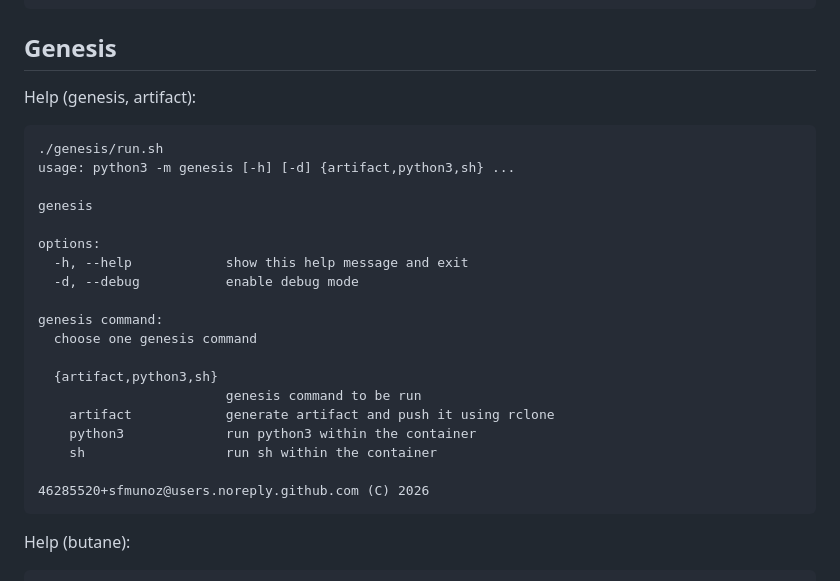
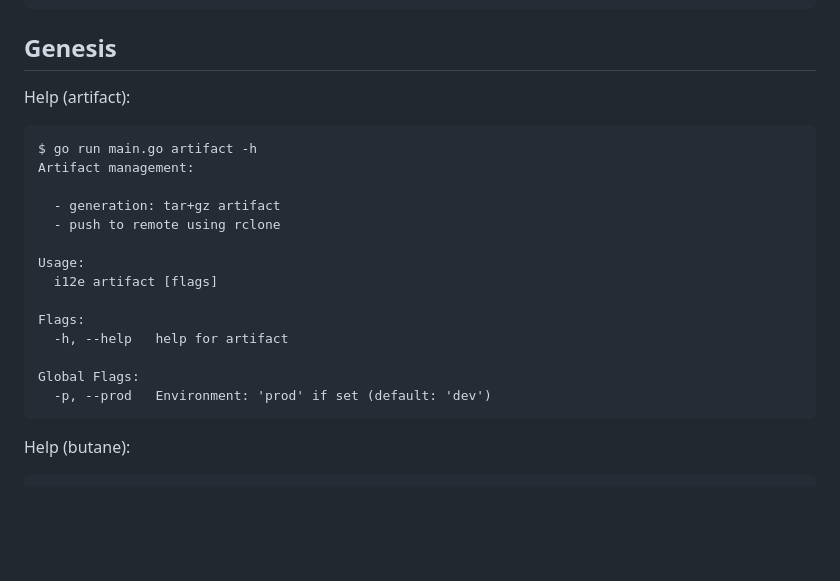
Before and after one commit to sfmunoz/i12e, a Markdown page: README.md, the part around one of its changes. Drawn GitHub-style; blank space fills up the shorter version.

````diff
--- a/README.md
+++ b/README.md
@@ -119,27 +119,22 @@ secrets 4.8.0-dev       getter/v1       legacy          unknown         unknown
 
 ## Genesis
 
-Help (genesis, artifact):
+Help (artifact):
 ```
-./genesis/run.sh
-usage: python3 -m genesis [-h] [-d] {artifact,python3,sh} ...
+$ go run main.go artifact -h
+Artifact management:
 
-genesis
+  - generation: tar+gz artifact
+  - push to remote using rclone
 
-options:
-  -h, --help            show this help message and exit
-  -d, --debug           enable debug mode
+Usage:
+  i12e artifact [flags]
 
-genesis command:
-  choose one genesis command
+Flags:
+  -h, --help   help for artifact
 
-  {artifact,python3,sh}
-                        genesis command to be run
-    artifact            generate artifact and push it using rclone
-    python3             run python3 within the container
-    sh                  run sh within the container
-
-46285520+sfmunoz@users.noreply.github.com (C) 2026
+Global Flags:
+  -p, --prod   Environment: 'prod' if set (default: 'dev')
 ```
 Help (butane):
 ```
````
Also changed, not shown: other parts of README.md (+30 -43 lines).
